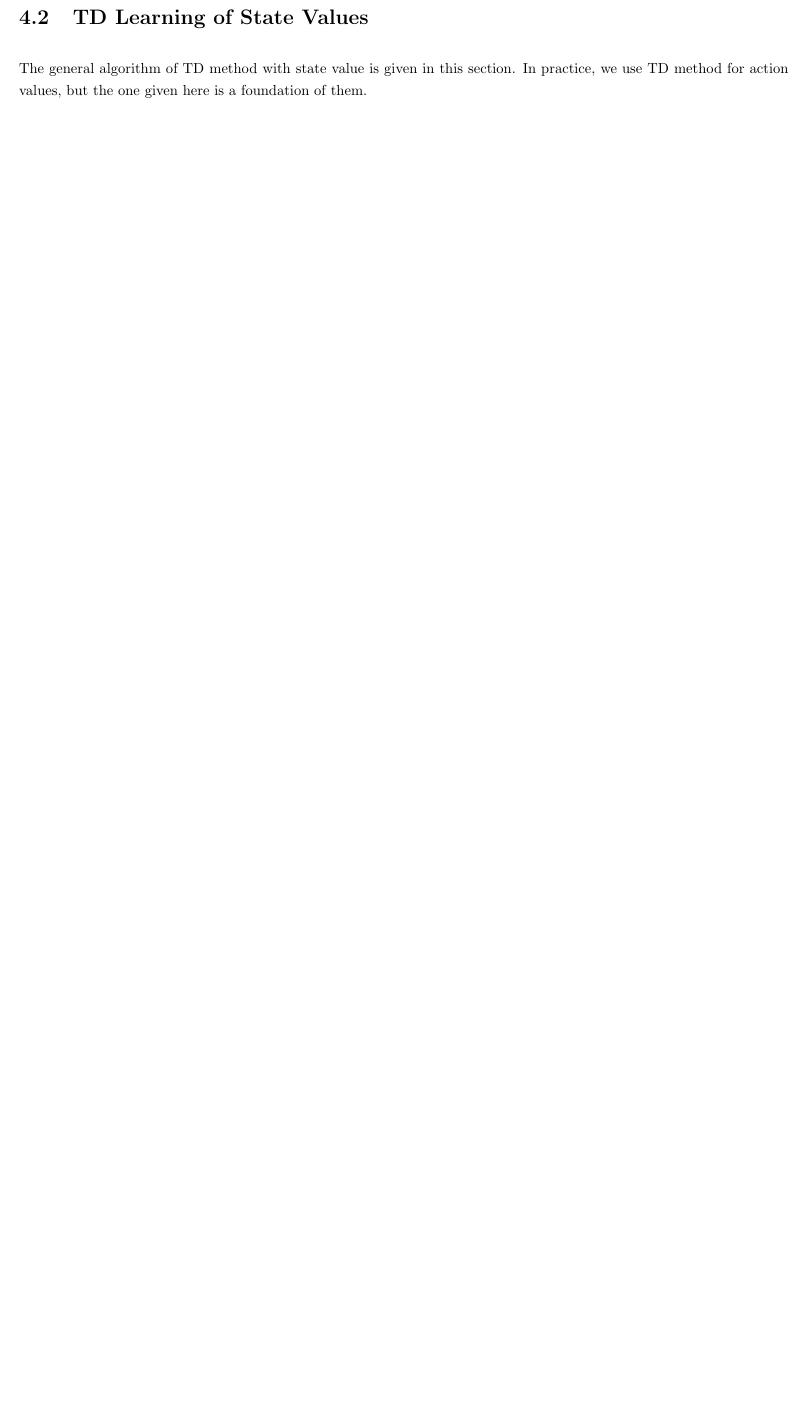
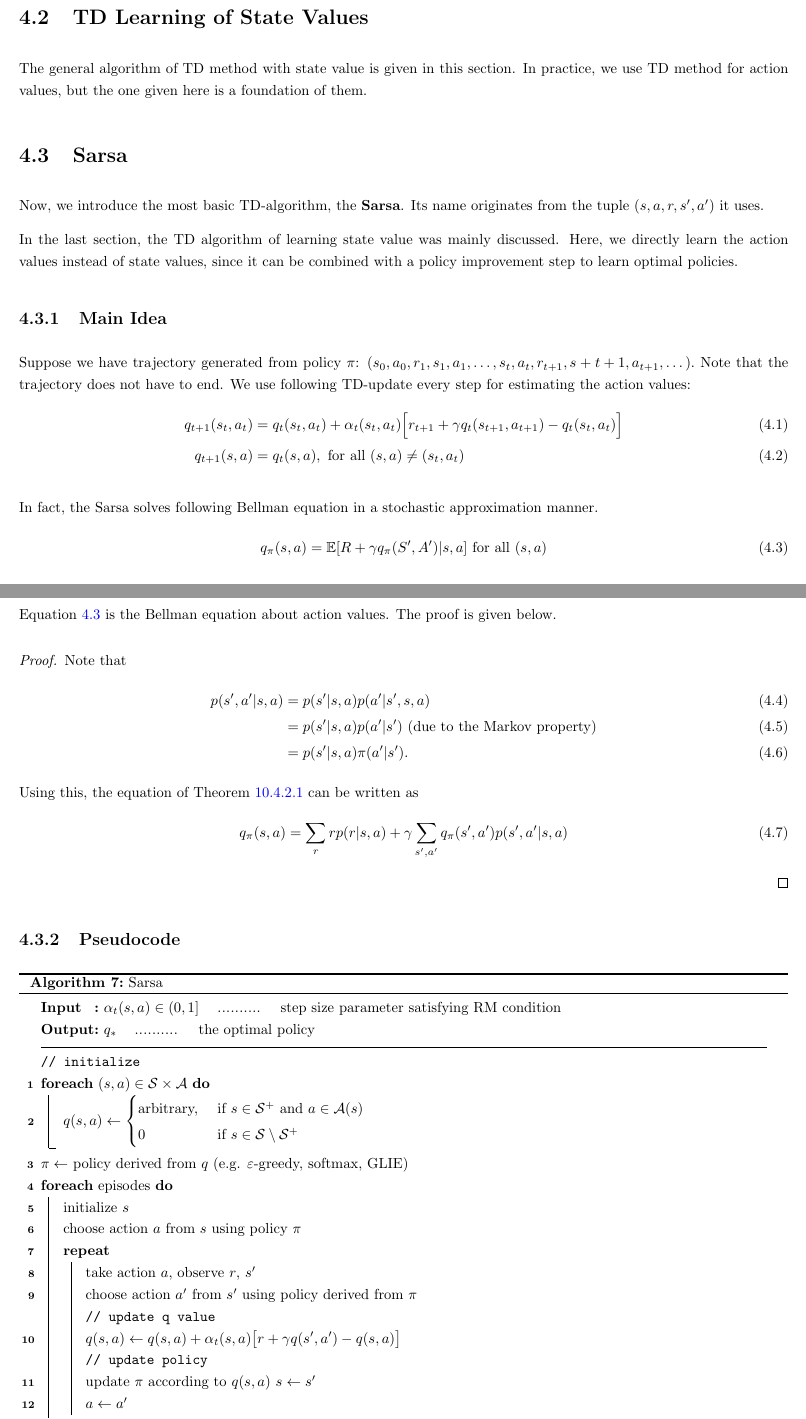
Before and after one commit to joonjoon0425/notes, a LaTeX document (RL/main.tex, which reads RL/pseudocodes/td/sarsa.tex): part of page 17 of 42 before the commit and two parts of pages 17 and 18 of 47 after it, the two joined at a grey line, cut so that both start at the same text, the shorter picture padded with empty space. Compiled offline with pdfLaTeX.

Commit message:
[RL] Studied and organized TD-learning algorithms, Sarsa and Q-Learning. Expected Sarsa and other algorithms will be covered later...

```diff
--- /dev/null
+++ b/RL/pseudocodes/td/sarsa.tex
@@ -0,0 +1,63 @@
+\section{Sarsa}
+    Now, we introduce the most basic TD-algorithm, the \textbf{Sarsa}. Its name originates from the
+    tuple $(s,a,r,s',a')$ it uses.
+
+    In the last section, the TD algorithm of learning state value was mainly discussed. Here, we directly learn the
+    action values instead of state values, since it can be combined with a policy improvement step to learn optimal policies.
+    \subsection{Main Idea}
+        Suppose we have trajectory generated from policy $\pi$: $(s_0,a_0,r_1,s_1,a_1,\dots,s_t,a_t,r_{t+1},s+{t+1},a_{t+1},\dots).$
+        Note that the trajectory does not have to end. We use following TD-update every step for estimating the action values:
+        \begin{align}
+            q_{t+1}(s_t,a_t) &= q_t(s_t,a_t) + \alpha_t(s_t,a_t)\Big[ r_{t+1} + \gamma q_t(s_{t+1},a_{t+1}) - q_t(s_t,a_t) \Big] \\
+            q_{t+1}(s,a) &= q_t(s,a),\text{ for all }(s,a) \neq (s_t,a_t)
+        \end{align}
+
+        In fact, the Sarsa solves following Bellman equation in a stochastic approximation manner.
+        \begin{equation}
+            q_\pi(s,a) = \E[R + \gamma q_\pi(S',A')|s,a] \text{ for all }(s, a) \label{eq:sarsaBellman}
+        \end{equation}
+        Equation \ref{eq:sarsaBellman} is the Bellman equation about action values. The proof is given below.
+        \begin{proof}
+            Note that
+            \begin{align}
+                p(s',a'|s,a) &= p(s'|s,a)p(a'|s',s,a) \\
+                             &= p(s'|s,a)p(a'|s') \text{ (due to the Markov property)} \\
+                             &= p(s'|s,a)\pi(a'|s').
+            \end{align}
+            Using this, the equation of Theorem \ref{thm:BellmanEq-AV} can be written as
+            \begin{equation}
+                q_\pi(s,a) = \sum_{r}rp(r|s,a) + \gamma \sum_{s',a'}q_\pi(s',a')p(s',a'|s,a)
+            \end{equation}
+        \end{proof}
+    \subsection{Pseudocode}
+        \Algorithm{sarsa}
+        {Sarsa}
+        {\inputitem{$\alpha_t(s,a) \in (0,1]$}{step size parameter satisfying RM condition}}
+        {\inputitem{$q_*$}{the optimal policy}}
+        {
+            \tcp{initialize}
+            \ForEach{$(s,a) \in \mathcal{S} \times \mathcal{A}$}
+            {$q(s,a) \leftarrow
+            \begin{cases}
+                \text{arbitrary,} &\text{ if $s \in \mathcal{S}^+$ and $a \in \mathcal{A}(s)$} \\
+                0 &\text{ if $s \in \mathcal{S} \setminus \mathcal{S}^+$}
+            \end{cases}$\;}
+            $\pi \leftarrow$ policy derived from $q$ (e.g. $\varepsilon$-greedy, softmax, GLIE)\;
+
+            \ForEach{episodes}
+            {
+                initialize $s$\;
+                choose action $a$ from $s$ using policy $\pi$\;
+                \Repeat{s is in terminal state}
+                {
+                    take action $a$, observe $r$, $s'$\;
+                    choose action $a'$ from $s'$ using policy derived from $\pi$\;
+                    \tcp{update q value}
+                    $q(s,a) \leftarrow q(s,a) + \alpha_t(s,a) \big[ r + \gamma q(s',a') - q(s,a) \big]$\;
+                    \tcp{update policy}
+                    update $\pi$ according to $q(s,a)$
+                    $s \leftarrow s'$\;
+                    $a \leftarrow a'$\;
+                }
+            }
+            \Return{$q \simeq q_*$}
@@ -0,0 +70 @@
+    \subsection{Pros and Cons}
```
Also changed, not shown: RL/pseudocodes/td/expectedsarsa.tex (added, +1 -0 lines), RL/pseudocodes/td/qlearning.tex (added, +77 -0 lines), RL/pseudocodes/td/td.tex (+4 -0 lines), RL/theories/bellmanopt-eq.tex (+18 -0 lines), RL/main.pdf, RL/pseudocodes/td/sarsa.tex (16 more changed lines).
